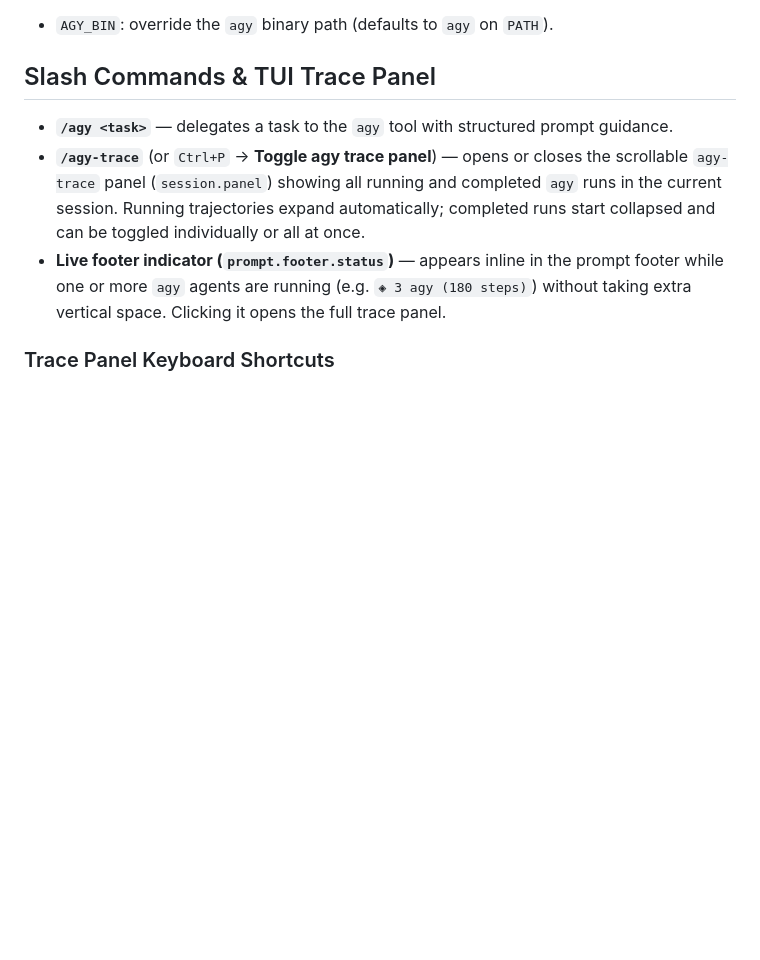
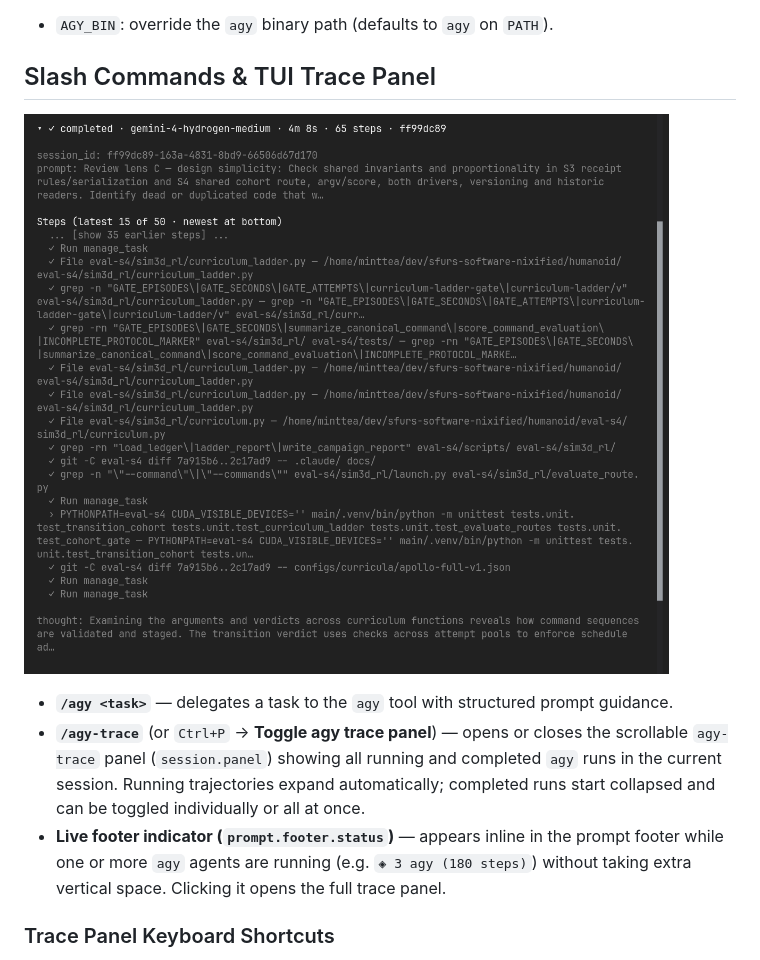
Before and after one commit to dayvidpham/opencode-agy-acp, a Markdown page: README.md, the part around the change. Drawn GitHub-style; pictures changed too: docs/agy-trace-panel.png (added); blank space fills up the shorter version.

Commit message:
Add agy-trace panel screenshot to README

```diff
--- a/README.md
+++ b/README.md
@@ -30,6 +30,8 @@ Optional environment variables:
 - `AGY_BIN`: override the `agy` binary path (defaults to `agy` on `PATH`).
 
 ## Slash Commands & TUI Trace Panel
+
+![OpenCode agy-trace panel](docs/agy-trace-panel.png)
 
 - **`/agy <task>`** — delegates a task to the `agy` tool with structured prompt guidance.
 - **`/agy-trace`** (or `Ctrl+P` → **Toggle agy trace panel**) — opens or closes the scrollable `agy-trace` panel (`session.panel`) showing all running and completed `agy` runs in the current session. Running trajectories expand automatically; completed runs start collapsed and can be toggled individually or all at once.
```
